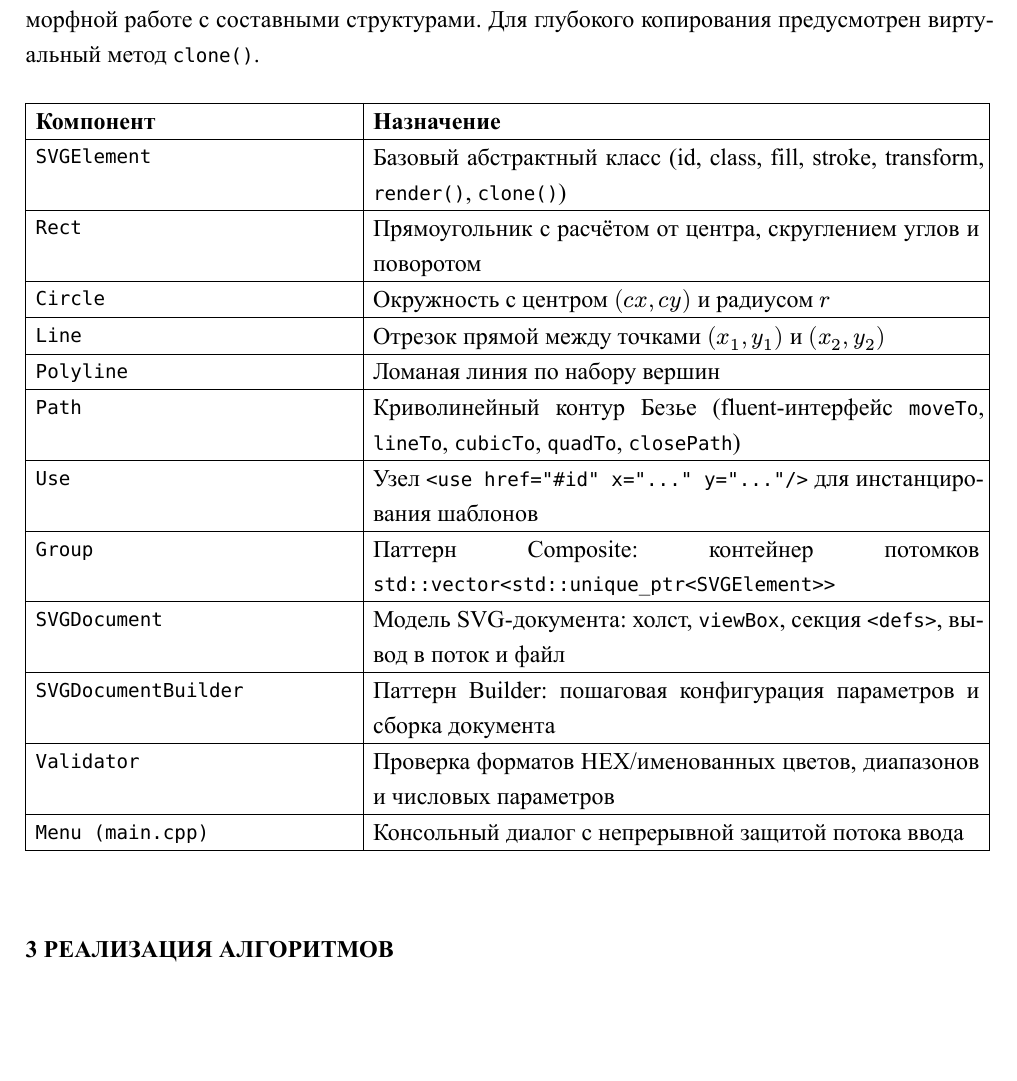
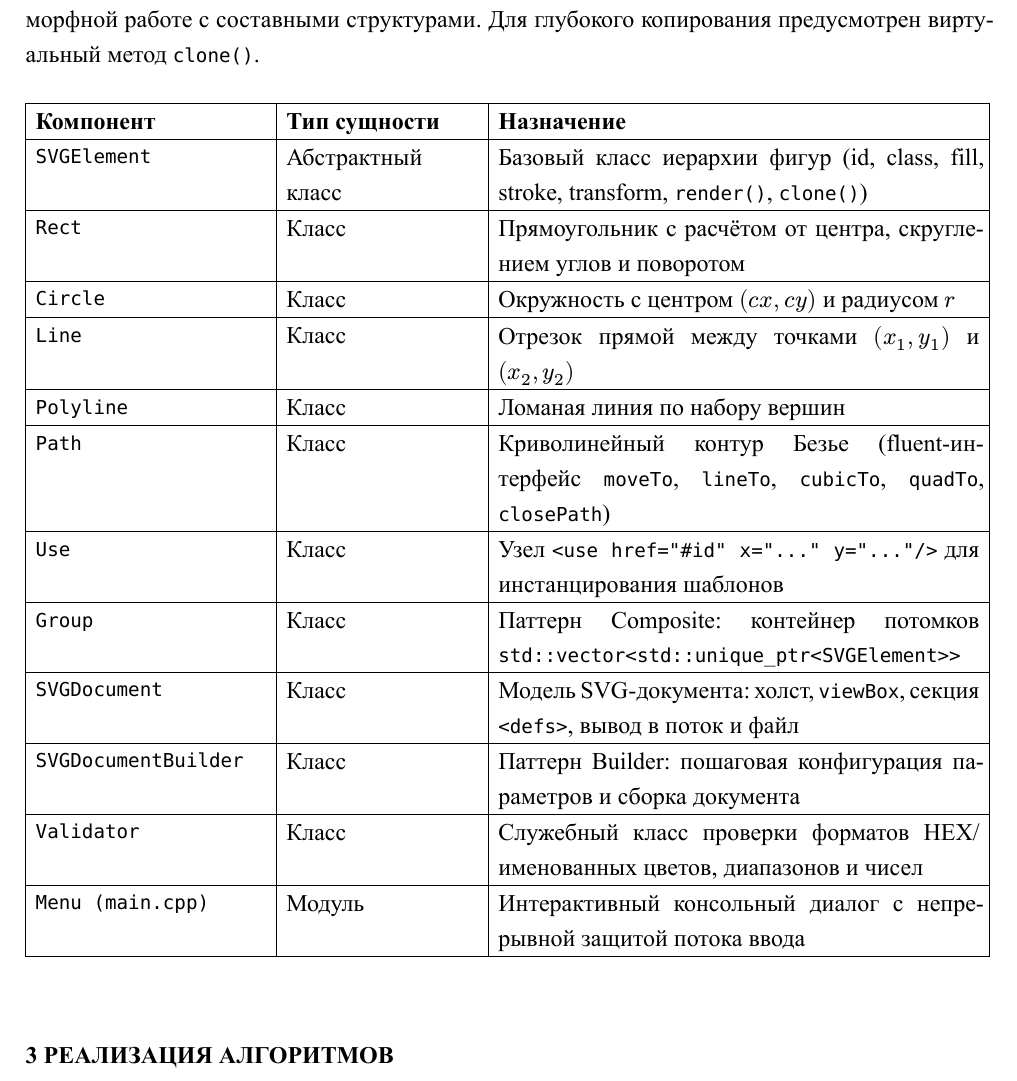
Before and after one commit to fbx6094/progLab2, a Typst document (report.typ): part of page 3 of 12, cut so that both start at the same text, the shorter picture padded with empty space. The pictures show the PDF file report.pdf that the author committed with the source.

Commit message:
report fix

```diff
--- a/report.typ
+++ b/report.typ
@@ -124,19 +124,23 @@
     stroke: 0.5pt,
-  table.header(
-    [*Компонент*], [*Назначение*]
-  ),
-  [`SVGElement`], [Базовый абстрактный класс (id, class, fill, stroke, transform, `render()`, `clone()`)],
-  [`Rect`], [Прямоугольник с расчётом от центра, скруглением углов и поворотом],
-  [`Circle`], [Окружность с центром $(c x, c y)$ и радиусом $r$],
-  [`Line`], [Отрезок прямой между точками $(x_1, y_1)$ и $(x_2, y_2)$],
-  [`Polyline`], [Ломаная линия по набору вершин],
-  [`Path`], [Криволинейный контур Безье (fluent-интерфейс `moveTo`, `lineTo`, `cubicTo`, `quadTo`, `closePath`)],
-  [`Use`], [Узел `<use href="#id" x="..." y="..."/>` для инстанцирования шаблонов],
-  [`Group`], [Паттерн Composite: контейнер потомков `std::vector<std::unique_ptr<SVGElement>>`],
-  [`SVGDocument`], [Модель SVG-документа: холст, `viewBox`, секция `<defs>`, вывод в поток и файл],
-  [`SVGDocumentBuilder`], [Паттерн Builder: пошаговая конфигурация параметров и сборка документа],
-  [`Validator`], [Проверка форматов HEX/именованных цветов, диапазонов и числовых параметров],
-  [`Menu (main.cpp)`], [Консольный диалог с непрерывной защитой потока ввода]
+    table.header([*Компонент*], [*Тип сущности*], [*Назначение*]),
+    [`SVGElement`],
+    [Абстрактный класс],
+    [Базовый класс иерархии фигур (id, class, fill, stroke, transform, `render()`, `clone()`)],
+
+    [`Rect`], [Класс], [Прямоугольник с расчётом от центра, скруглением углов и поворотом],
+    [`Circle`], [Класс], [Окружность с центром $(c x, c y)$ и радиусом $r$],
+    [`Line`], [Класс], [Отрезок прямой между точками $(x_1, y_1)$ и $(x_2, y_2)$],
+    [`Polyline`], [Класс], [Ломаная линия по набору вершин],
+    [`Path`],
+    [Класс],
+    [Криволинейный контур Безье (fluent-интерфейс `moveTo`, `lineTo`, `cubicTo`, `quadTo`, `closePath`)],
+
+    [`Use`], [Класс], [Узел `<use href="#id" x="..." y="..."/>` для инстанцирования шаблонов],
+    [`Group`], [Класс], [Паттерн Composite: контейнер потомков `std::vector<std::unique_ptr<SVGElement>>`],
+    [`SVGDocument`], [Класс], [Модель SVG-документа: холст, `viewBox`, секция `<defs>`, вывод в поток и файл],
+    [`SVGDocumentBuilder`], [Класс], [Паттерн Builder: пошаговая конфигурация параметров и сборка документа],
+    [`Validator`], [Класс], [Служебный класс проверки форматов HEX/именованных цветов, диапазонов и чисел],
+    [`Menu (main.cpp)`], [Модуль], [Интерактивный консольный диалог с непрерывной защитой потока ввода],
   )
 ]
 #v(0.5em)
```
Also changed, not shown: report.pdf, report.typ (28 more changed lines), 1 other file. Lines whose indentation alone changed are shown as unchanged.
